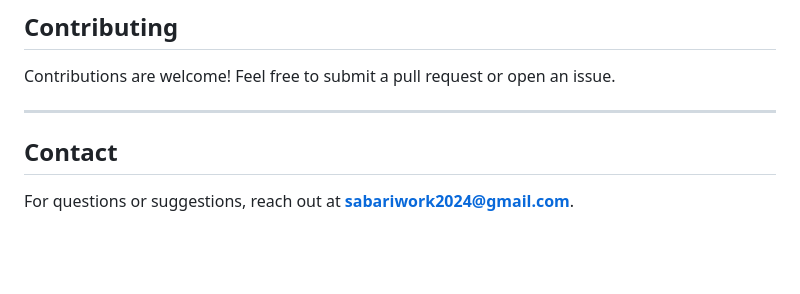
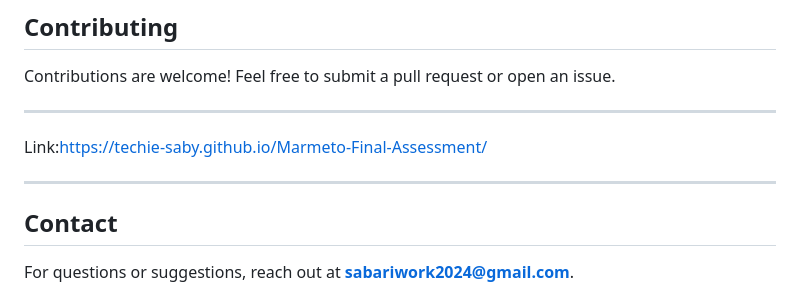
Before and after one commit to Techie-Saby/Marmeto-Final-Assessment, a Markdown page: README.md, the part around the change. Drawn GitHub-style; blank space fills up the shorter version.

```diff
--- a/README.md
+++ b/README.md
@@ -119,6 +119,10 @@ Contributions are welcome! Feel free to submit a pull request or open an issue.
 
 ---
 
+Link:https://techie-saby.github.io/Marmeto-Final-Assessment/
+
+---
+
 ## Contact
 
 For questions or suggestions, reach out at **sabariwork2024@gmail.com**.
```
